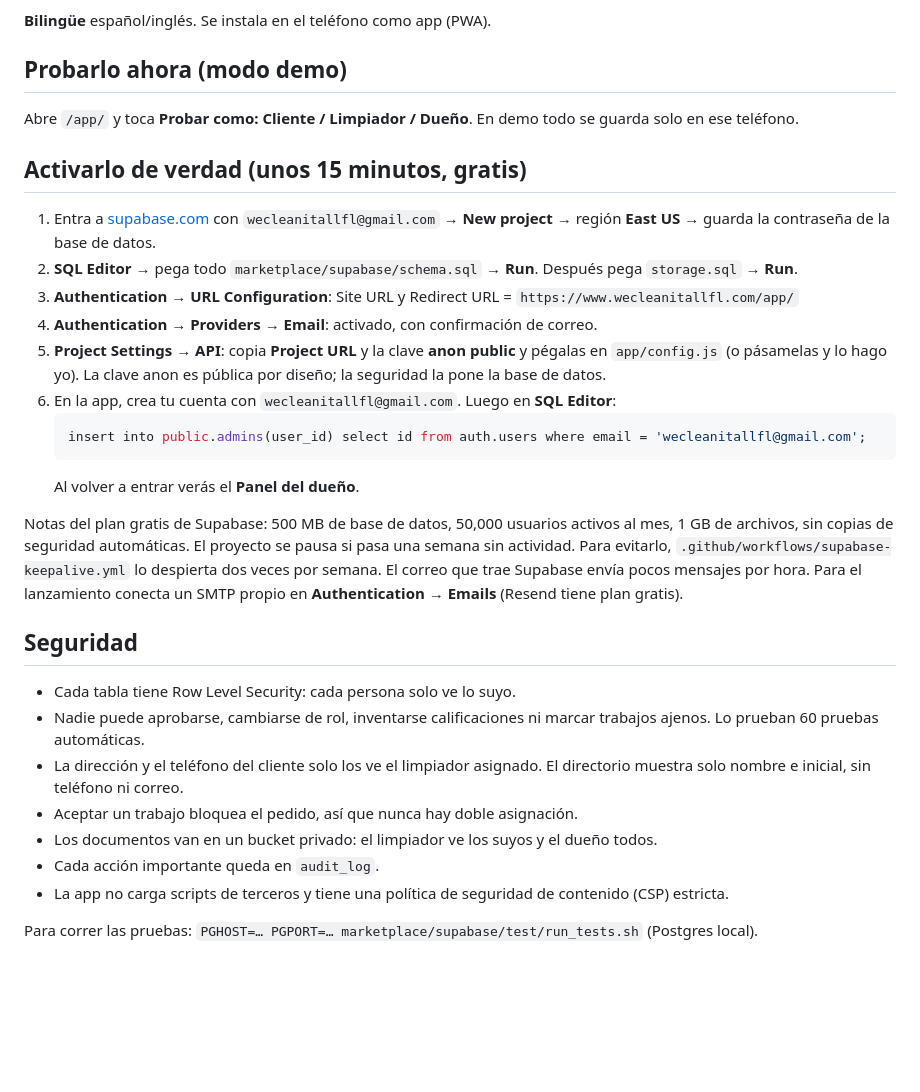
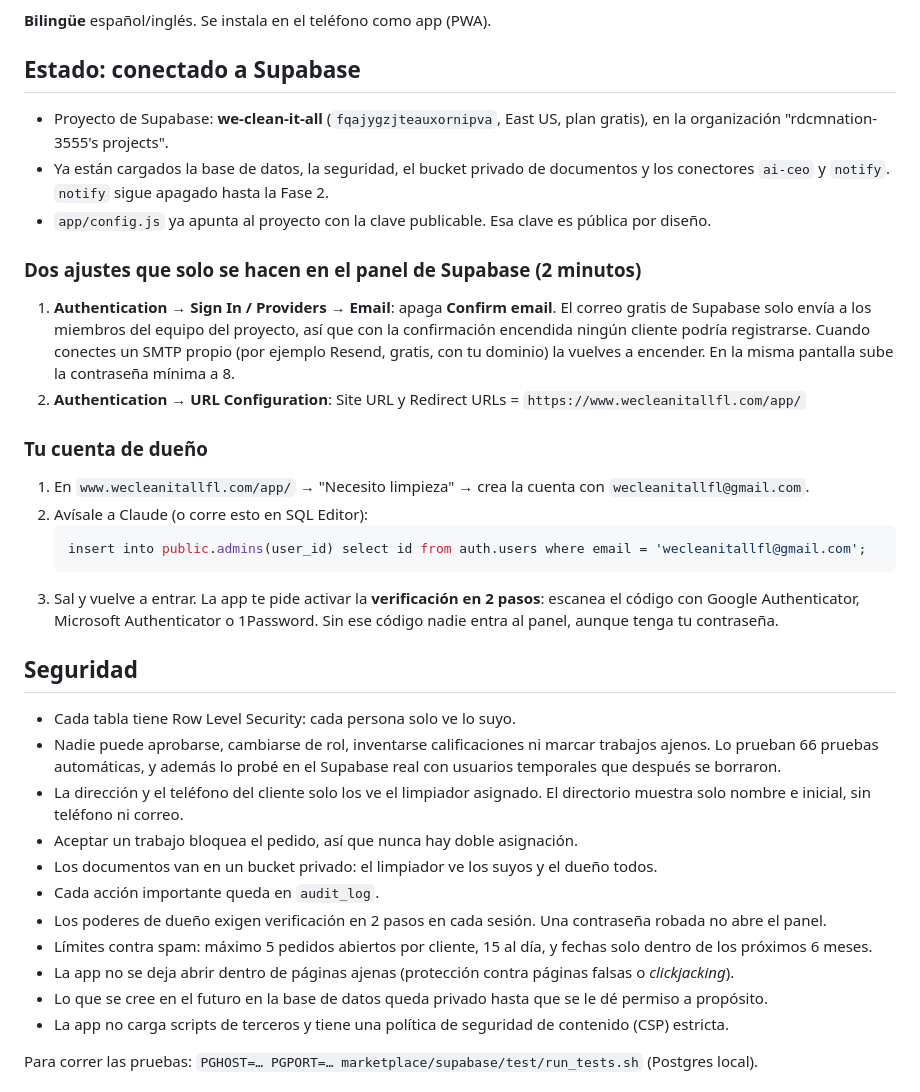
Before and after one commit to rdcmnation-boop/wecleanitallfl, a Markdown page: marketplace/README.md, the part around the change. GitHub-like rendering; blank space fills up the shorter version.

Commit message:
Update marketplace guide with live Supabase status and owner steps
Co-Authored-By: Claude Opus 5.5 <noreply@anthropic.com>
Claude-Session: https://claude.ai/code/session_01FZTTv5yegrbqteFu2krjwP

````diff
--- a/marketplace/README.md
+++ b/marketplace/README.md
@@ -18,33 +18,38 @@ Envía la oferta a los mejores 5 (8 si es urgente). El primero que acepta se que
 
 **Bilingüe** español/inglés. Se instala en el teléfono como app (PWA).
 
-## Probarlo ahora (modo demo)
+## Estado: conectado a Supabase
 
-Abre `/app/` y toca **Probar como: Cliente / Limpiador / Dueño**. En demo todo se guarda solo en ese teléfono.
+- Proyecto de Supabase: **we-clean-it-all** (`fqajygzjteauxornipva`, East US, plan gratis), en la organización "rdcmnation-3555's projects".
+- Ya están cargados la base de datos, la seguridad, el bucket privado de documentos y los conectores `ai-ceo` y `notify`. `notify` sigue apagado hasta la Fase 2.
+- `app/config.js` ya apunta al proyecto con la clave publicable. Esa clave es pública por diseño.
 
-## Activarlo de verdad (unos 15 minutos, gratis)
+### Dos ajustes que solo se hacen en el panel de Supabase (2 minutos)
 
-1. Entra a [supabase.com](https://supabase.com) con `wecleanitallfl@gmail.com` → **New project** → región **East US** → guarda la contraseña de la base de datos.
-2. **SQL Editor** → pega todo `marketplace/supabase/schema.sql` → **Run**. Después pega `storage.sql` → **Run**.
-3. **Authentication → URL Configuration**: Site URL y Redirect URL = `https://www.wecleanitallfl.com/app/`
-4. **Authentication → Providers → Email**: activado, con confirmación de correo.
-5. **Project Settings → API**: copia **Project URL** y la clave **anon public** y pégalas en `app/config.js` (o pásamelas y lo hago yo). La clave anon es pública por diseño; la seguridad la pone la base de datos.
-6. En la app, crea tu cuenta con `wecleanitallfl@gmail.com`. Luego en **SQL Editor**:
+1. **Authentication → Sign In / Providers → Email**: apaga **Confirm email**. El correo gratis de Supabase solo envía a los miembros del equipo del proyecto, así que con la confirmación encendida ningún cliente podría registrarse. Cuando conectes un SMTP propio (por ejemplo Resend, gratis, con tu dominio) la vuelves a encender. En la misma pantalla sube la contraseña mínima a 8.
+2. **Authentication → URL Configuration**: Site URL y Redirect URLs = `https://www.wecleanitallfl.com/app/`
+
+### Tu cuenta de dueño
+
+1. En `www.wecleanitallfl.com/app/` → "Necesito limpieza" → crea la cuenta con `wecleanitallfl@gmail.com`.
+2. Avísale a Claude (o corre esto en SQL Editor):
    ```sql
    insert into public.admins(user_id) select id from auth.users where email = 'wecleanitallfl@gmail.com';
    ```
-   Al volver a entrar verás el **Panel del dueño**.
-
-Notas del plan gratis de Supabase: 500 MB de base de datos, 50,000 usuarios activos al mes, 1 GB de archivos, sin copias de seguridad automáticas. El proyecto se pausa si pasa una semana sin actividad. Para evitarlo, `.github/workflows/supabase-keepalive.yml` lo despierta dos veces por semana. El correo que trae Supabase envía pocos mensajes por hora. Para el lanzamiento conecta un SMTP propio en **Authentication → Emails** (Resend tiene plan gratis).
+3. Sal y vuelve a entrar. La app te pide activar la **verificación en 2 pasos**: escanea el código con Google Authenticator, Microsoft Authenticator o 1Password. Sin ese código nadie entra al panel, aunque tenga tu contraseña.
 
 ## Seguridad
 
 - Cada tabla tiene Row Level Security: cada persona solo ve lo suyo.
-- Nadie puede aprobarse, cambiarse de rol, inventarse calificaciones ni marcar trabajos ajenos. Lo prueban 60 pruebas automáticas.
+- Nadie puede aprobarse, cambiarse de rol, inventarse calificaciones ni marcar trabajos ajenos. Lo prueban 66 pruebas automáticas, y además lo probé en el Supabase real con usuarios temporales que después se borraron.
 - La dirección y el teléfono del cliente solo los ve el limpiador asignado. El directorio muestra solo nombre e inicial, sin teléfono ni correo.
 - Aceptar un trabajo bloquea el pedido, así que nunca hay doble asignación.
 - Los documentos van en un bucket privado: el limpiador ve los suyos y el dueño todos.
 - Cada acción importante queda en `audit_log`.
+- Los poderes de dueño exigen verificación en 2 pasos en cada sesión. Una contraseña robada no abre el panel.
+- Límites contra spam: máximo 5 pedidos abiertos por cliente, 15 al día, y fechas solo dentro de los próximos 6 meses.
+- La app no se deja abrir dentro de páginas ajenas (protección contra páginas falsas o *clickjacking*).
+- Lo que se cree en el futuro en la base de datos queda privado hasta que se le dé permiso a propósito.
 - La app no carga scripts de terceros y tiene una política de seguridad de contenido (CSP) estricta.
 
 Para correr las pruebas: `PGHOST=… PGPORT=… marketplace/supabase/test/run_tests.sh` (Postgres local).
````
